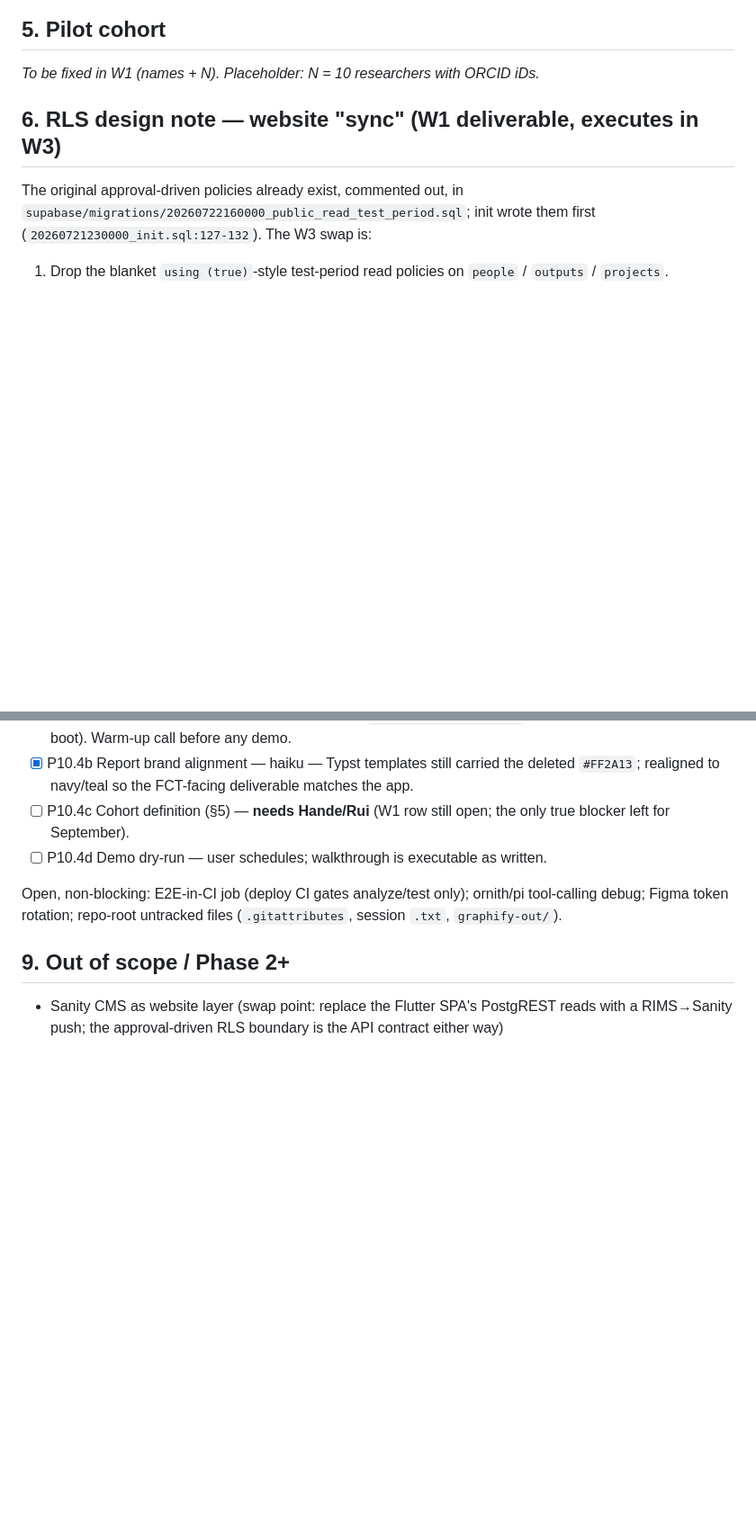
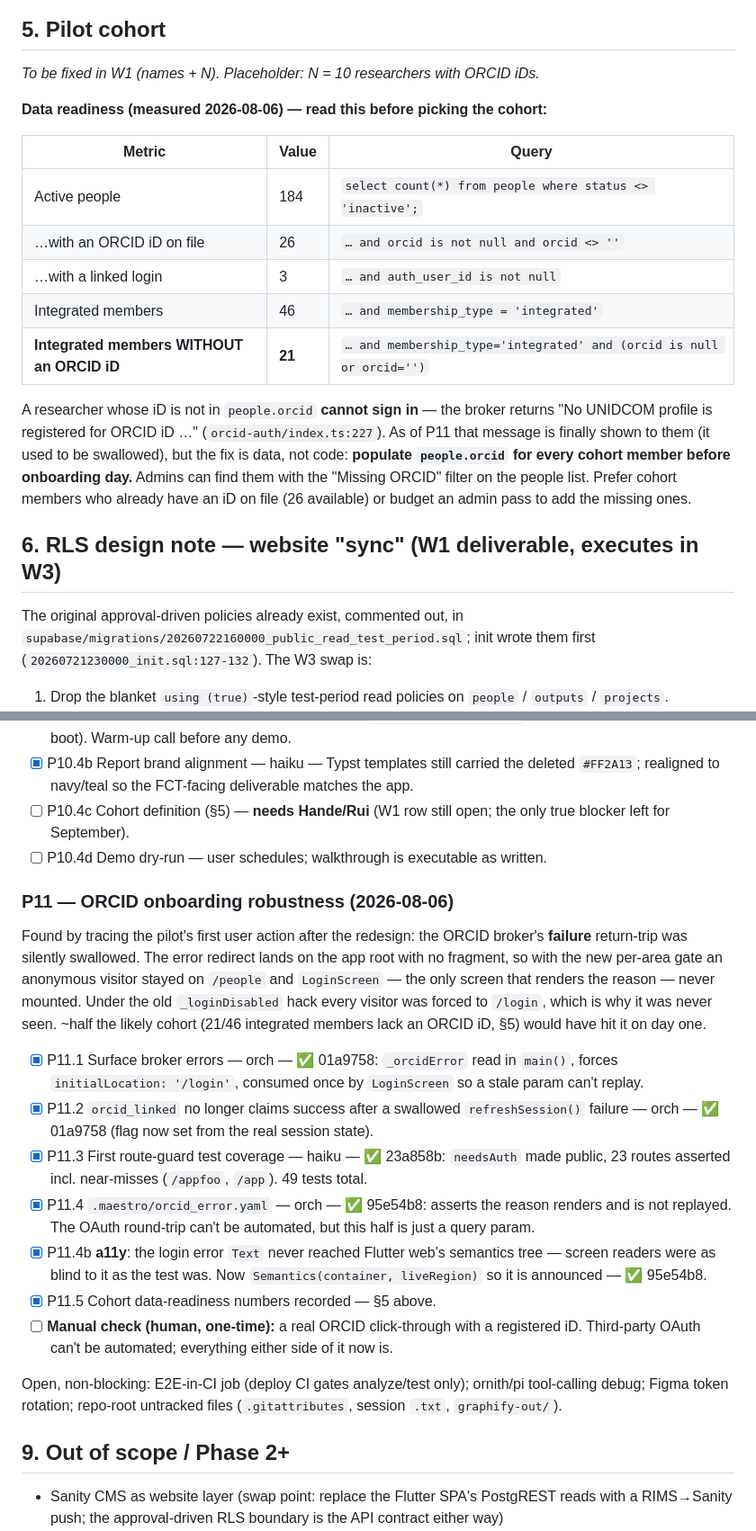
Before and after one commit to berlogabob/Unidcom-IADE, a Markdown page: PLAN.md, 2 parts joined by grey strips. Shown at 90% size. Drawn GitHub-style; blank space fills up the shorter version.

Commit message:
docs: record P11 + cohort ORCID data-readiness numbers
Co-Authored-By: Claude Fable 5 <noreply@anthropic.com>

```diff
--- a/PLAN.md
+++ b/PLAN.md
@@ -125,6 +125,24 @@ end-to-end check (DEMO.md §2–4), demo dry-run + demonstration.
 ## 5. Pilot cohort
 
 _To be fixed in W1 (names + N). Placeholder: N = 10 researchers with ORCID iDs._
+
+**Data readiness (measured 2026-08-06) — read this before picking the cohort:**
+
+| Metric | Value | Query |
+|---|---|---|
+| Active people | 184 | `select count(*) from people where status <> 'inactive';` |
+| …with an ORCID iD on file | 26 | `… and orcid is not null and orcid <> ''` |
+| …with a linked login | 3 | `… and auth_user_id is not null` |
+| Integrated members | 46 | `… and membership_type = 'integrated'` |
+| **Integrated members WITHOUT an ORCID iD** | **21** | `… and membership_type='integrated' and (orcid is null or orcid='')` |
+
+A researcher whose iD is not in `people.orcid` **cannot sign in** — the broker
+returns "No UNIDCOM profile is registered for ORCID iD …" (`orcid-auth/index.ts:227`).
+As of P11 that message is finally shown to them (it used to be swallowed), but
+the fix is data, not code: **populate `people.orcid` for every cohort member
+before onboarding day.** Admins can find them with the "Missing ORCID" filter
+on the people list. Prefer cohort members who already have an iD on file
+(26 available) or budget an admin pass to add the missing ones.
 
 ## 6. RLS design note — website "sync" (W1 deliverable, executes in W3)
 
@@ -263,6 +281,24 @@ green end-to-end against live DB with audit verified. P6 CLOSED.
 - [ ] P10.4c Cohort definition (§5) — **needs Hande/Rui** (W1 row still open; the only true blocker left for September).
 - [ ] P10.4d Demo dry-run — user schedules; walkthrough is executable as written.
 
+### P11 — ORCID onboarding robustness (2026-08-06)
+
+Found by tracing the pilot's first user action after the redesign: the ORCID
+broker's **failure** return-trip was silently swallowed. The error redirect
+lands on the app root with no fragment, so with the new per-area gate an
+anonymous visitor stayed on `/people` and `LoginScreen` — the only screen that
+renders the reason — never mounted. Under the old `_loginDisabled` hack every
+visitor was forced to `/login`, which is why it was never seen. ~half the likely
+cohort (21/46 integrated members lack an ORCID iD, §5) would have hit it on day one.
+
+- [x] P11.1 Surface broker errors — orch — ✅ 01a9758: `_orcidError` read in `main()`, forces `initialLocation: '/login'`, consumed once by `LoginScreen` so a stale param can't replay.
+- [x] P11.2 `orcid_linked` no longer claims success after a swallowed `refreshSession()` failure — orch — ✅ 01a9758 (flag now set from the real session state).
+- [x] P11.3 First route-guard test coverage — haiku — ✅ 23a858b: `needsAuth` made public, 23 routes asserted incl. near-misses (`/appfoo`, `/app`). 49 tests total.
+- [x] P11.4 `.maestro/orcid_error.yaml` — orch — ✅ 95e54b8: asserts the reason renders and is not replayed. The OAuth round-trip can't be automated, but this half is just a query param.
+- [x] P11.4b **a11y**: the login error `Text` never reached Flutter web's semantics tree — screen readers were as blind to it as the test was. Now `Semantics(container, liveRegion)` so it is announced — ✅ 95e54b8.
+- [x] P11.5 Cohort data-readiness numbers recorded — §5 above.
+- [ ] **Manual check (human, one-time):** a real ORCID click-through with a registered iD. Third-party OAuth can't be automated; everything either side of it now is.
+
 Open, non-blocking: E2E-in-CI job (deploy CI gates analyze/test only); ornith/pi tool-calling debug; Figma token rotation; repo-root untracked files (`.gitattributes`, session `.txt`, `graphify-out/`).
 
 ## 9. Out of scope / Phase 2+
```
